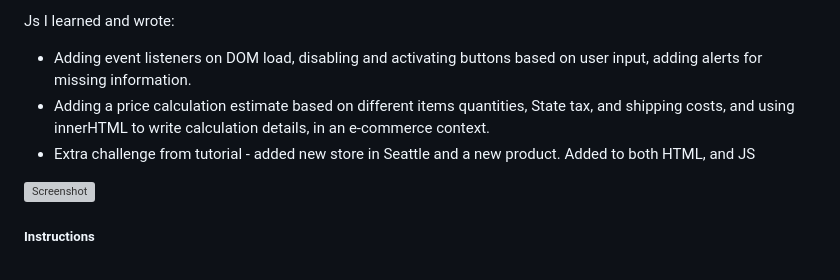
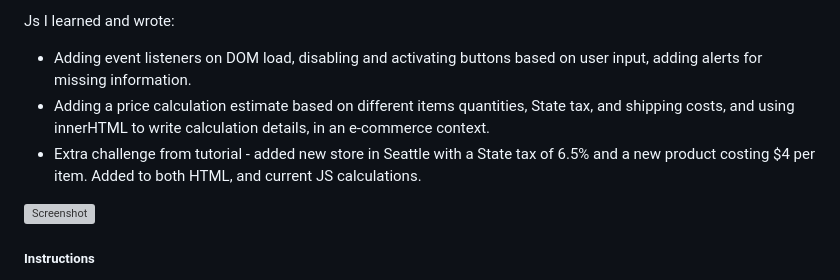
Before and after one commit to adabat64/Portfolio, a Markdown page: JavaScript/h+Sport/README.md, the part around the change. GitHub-like rendering; grey boxes are pictures that could not be loaded.

```diff
--- a/JavaScript/h+Sport/README.md
+++ b/JavaScript/h+Sport/README.md
@@ -6,7 +6,7 @@ Starting from a blank JavaScript file, the point of this tutorial is to collect
 Js I learned and wrote:
 * Adding event listeners on DOM load, disabling and activating buttons based on user input, adding alerts for missing information.
 * Adding a price calculation estimate based on different items quantities, State tax, and shipping costs, and using innerHTML to write calculation details, in an e-commerce context.
-* Extra challenge from tutorial - added new store in Seattle and a new product. Added to both HTML, and JS
+* Extra challenge from tutorial - added new store in Seattle with a State tax of 6.5% and a new product costing $4 per item. Added to both HTML, and current JS calculations.
 
 ![Screenshot](https://github.com/adabat64/Portfolio/blob/master/JavaScript/h%2BSport/img/hsport-screenshot.png)
 
```
Also changed, not shown: Python/BDtrackerGUI/README.md (+2 -1 lines), Python/Contact List/readme.md (+5 -2 lines), Python/img/BDGUIscreenshot.png (added), Python/img/Contact_Listscreenshot.png (added), 1 other file.
